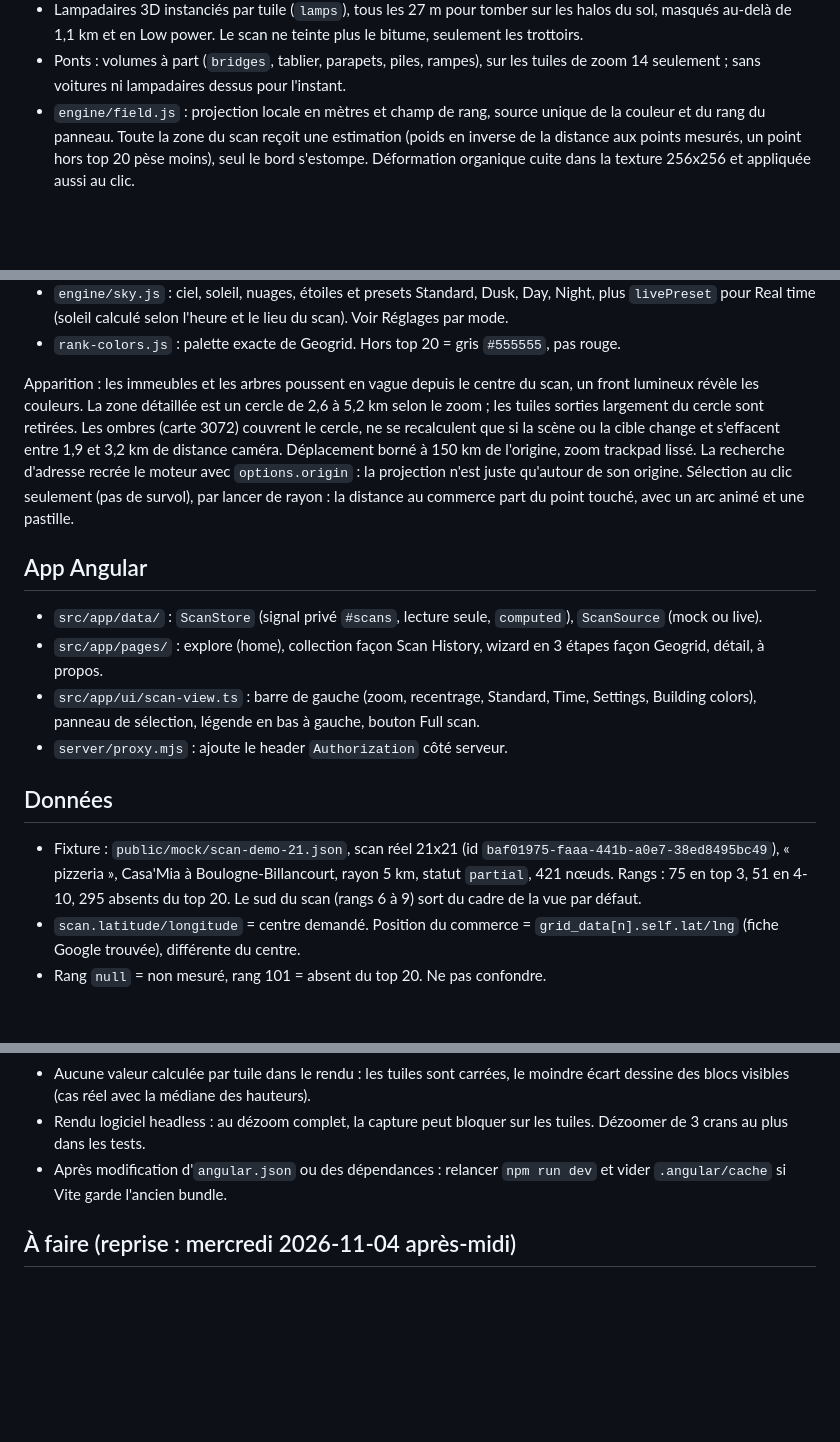
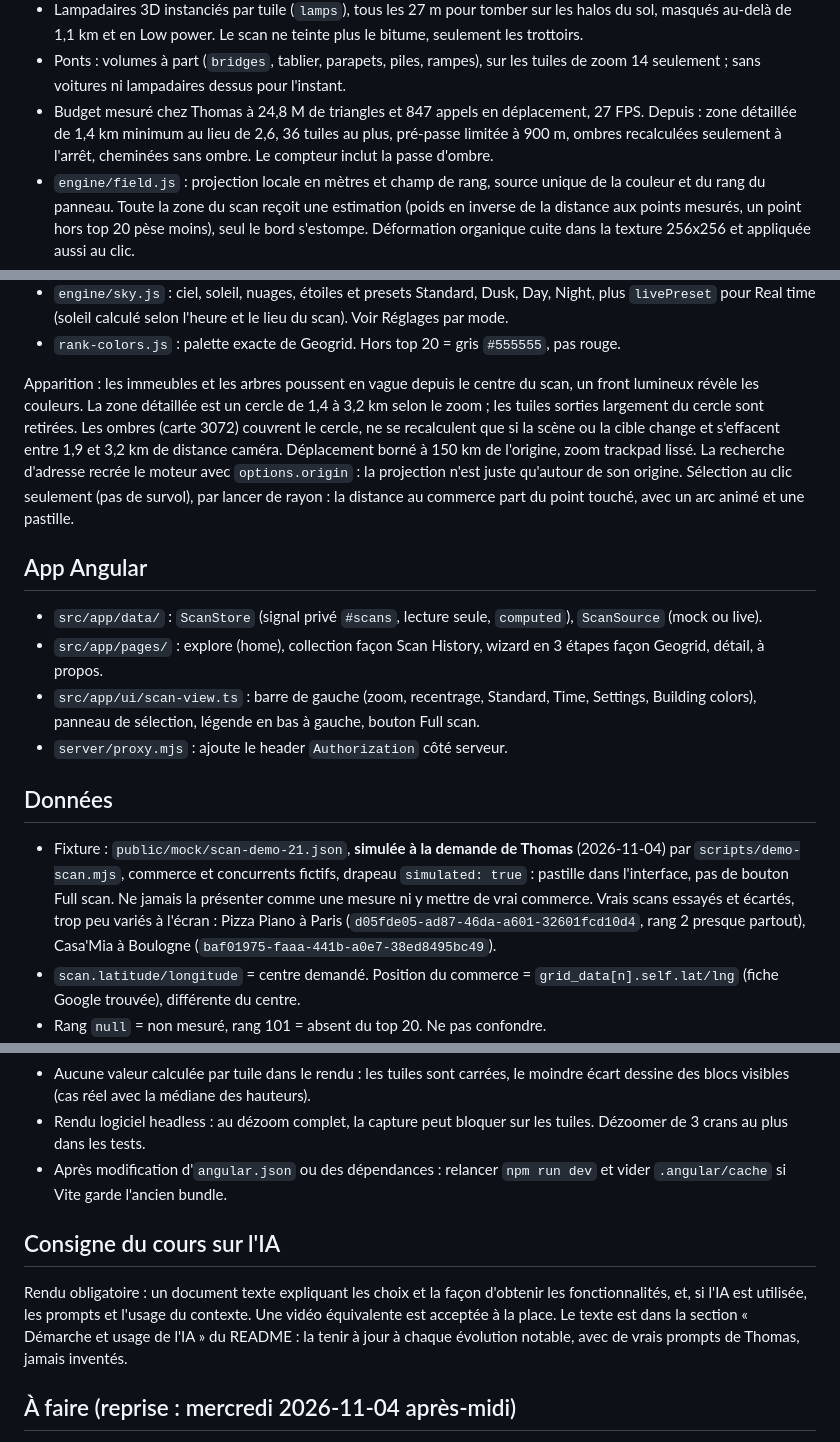
Before and after one commit to TomaTV/geogrid-3d, a Markdown page: NOTES-IA.md, 3 parts joined by grey strips. GitHub-like rendering; blank space fills up the shorter version.

```diff
--- a/NOTES-IA.md
+++ b/NOTES-IA.md
@@ -33,13 +33,14 @@ Moteur Three.js écrit de zéro, MapLibre et deck.gl ont été retirés. Inspir
 - Routes en deux passes dans le même maillage : trottoirs (`aRoad.z` négatif) puis chaussée, pour que le bitume recouvre les trottoirs aux carrefours. `aRoad.w` = distance à la fin du tronçon. Marquages effacés près des extrémités, passages piétons aux deux bouts.
 - Lampadaires 3D instanciés par tuile (`lamps`), tous les 27 m pour tomber sur les halos du sol, masqués au-delà de 1,1 km et en Low power. Le scan ne teinte plus le bitume, seulement les trottoirs.
 - Ponts : volumes à part (`bridges`, tablier, parapets, piles, rampes), sur les tuiles de zoom 14 seulement ; sans voitures ni lampadaires dessus pour l'instant.
+- Budget mesuré chez Thomas à 24,8 M de triangles et 847 appels en déplacement, 27 FPS. Depuis : zone détaillée de 1,4 km minimum au lieu de 2,6, 36 tuiles au plus, pré-passe limitée à 900 m, ombres recalculées seulement à l'arrêt, cheminées sans ombre. Le compteur inclut la passe d'ombre.
 - `engine/field.js` : projection locale en mètres et champ de rang, source unique de la couleur et du rang du panneau. Toute la zone du scan reçoit une estimation (poids en inverse de la distance aux points mesurés, un point hors top 20 pèse moins), seul le bord s'estompe. Déformation organique cuite dans la texture 256x256 et appliquée aussi au clic.
 - `engine/materials.js` : shaders Lambert (eau en Standard). Fenêtres, façades, toits (`aMeta.x` : 0 mur, 1 terrasse, 2 tuiles, 3 zinc, 4 équipement, 5 acrotère), routes avec marquages et passages piétons, voitures, lampadaires, eau, arbres. Le scan passe par les routes, les fenêtres, le bas des murs ; immeubles entiers avec Building colors. Sol dessiné sans test de profondeur, dans l'ordre (pas de z-fighting).
 - `engine/landmarks.js` : tour Eiffel (treillis) et pyramide du Louvre dessinées à la main ; les bâtiments OSM sous la tour sont exclus dans le worker.
 - `engine/sky.js` : ciel, soleil, nuages, étoiles et presets Standard, Dusk, Day, Night, plus `livePreset` pour Real time (soleil calculé selon l'heure et le lieu du scan). Voir Réglages par mode.
 - `rank-colors.js` : palette exacte de Geogrid. Hors top 20 = gris `#555555`, pas rouge.
 
-Apparition : les immeubles et les arbres poussent en vague depuis le centre du scan, un front lumineux révèle les couleurs. La zone détaillée est un cercle de 2,6 à 5,2 km selon le zoom ; les tuiles sorties largement du cercle sont retirées. Les ombres (carte 3072) couvrent le cercle, ne se recalculent que si la scène ou la cible change et s'effacent entre 1,9 et 3,2 km de distance caméra. Déplacement borné à 150 km de l'origine, zoom trackpad lissé. La recherche d'adresse recrée le moteur avec `options.origin` : la projection n'est juste qu'autour de son origine. Sélection au clic seulement (pas de survol), par lancer de rayon : la distance au commerce part du point touché, avec un arc animé et une pastille.
+Apparition : les immeubles et les arbres poussent en vague depuis le centre du scan, un front lumineux révèle les couleurs. La zone détaillée est un cercle de 1,4 à 3,2 km selon le zoom ; les tuiles sorties largement du cercle sont retirées. Les ombres (carte 3072) couvrent le cercle, ne se recalculent que si la scène ou la cible change et s'effacent entre 1,9 et 3,2 km de distance caméra. Déplacement borné à 150 km de l'origine, zoom trackpad lissé. La recherche d'adresse recrée le moteur avec `options.origin` : la projection n'est juste qu'autour de son origine. Sélection au clic seulement (pas de survol), par lancer de rayon : la distance au commerce part du point touché, avec un arc animé et une pastille.
 
 ## App Angular
 
@@ -50,7 +51,7 @@ Apparition : les immeubles et les arbres poussent en vague depuis le centre du s
 
 ## Données
 
-- Fixture : `public/mock/scan-demo-21.json`, scan réel 21x21 (id `baf01975-faaa-441b-a0e7-38ed8495bc49`), « pizzeria », Casa'Mia à Boulogne-Billancourt, rayon 5 km, statut `partial`, 421 nœuds. Rangs : 75 en top 3, 51 en 4-10, 295 absents du top 20. Le sud du scan (rangs 6 à 9) sort du cadre de la vue par défaut.
+- Fixture : `public/mock/scan-demo-21.json`, **simulée à la demande de Thomas** (2026-11-04) par `scripts/demo-scan.mjs`, commerce et concurrents fictifs, drapeau `simulated: true` : pastille dans l'interface, pas de bouton Full scan. Ne jamais la présenter comme une mesure ni y mettre de vrai commerce. Vrais scans essayés et écartés, trop peu variés à l'écran : Pizza Piano à Paris (`d05fde05-ad87-46da-a601-32601fcd10d4`, rang 2 presque partout), Casa'Mia à Boulogne (`baf01975-faaa-441b-a0e7-38ed8495bc49`).
 - `scan.latitude/longitude` = centre demandé. Position du commerce = `grid_data[n].self.lat/lng` (fiche Google trouvée), différente du centre.
 - Rang `null` = non mesuré, rang 101 = absent du top 20. Ne pas confondre.
 - Un commerce local n'est classé que dans sa commune et ses voisines : un scan de 5 km reste en bonne partie hors top 20. Essai du 2026-11-04 autour d'Asnières (id `968b880b-7a8d-4efd-8321-8897f31a5d4b`) : 85 % de points absents, moins riche que Casa'Mia, écarté.
@@ -76,6 +77,10 @@ Dans `src/lib/engine/sky.js`, chaque preset porte :
 - Rendu logiciel headless : au dézoom complet, la capture peut bloquer sur les tuiles. Dézoomer de 3 crans au plus dans les tests.
 - Après modification d'`angular.json` ou des dépendances : relancer `npm run dev` et vider `.angular/cache` si Vite garde l'ancien bundle.
 
+## Consigne du cours sur l'IA
+
+Rendu obligatoire : un document texte expliquant les choix et la façon d'obtenir les fonctionnalités, et, si l'IA est utilisée, les prompts et l'usage du contexte. Une vidéo équivalente est acceptée à la place. Le texte est dans la section « Démarche et usage de l'IA » du README : la tenir à jour à chaque évolution notable, avec de vrais prompts de Thomas, jamais inventés.
+
 ## À faire (reprise : mercredi 2026-11-04 après-midi)
 
 1. Tests de bout en bout : création de scan depuis le wizard, collection, puis mode live. Prévus par Thomas plus tard.
```
Also changed, not shown: README.md (+35 -4 lines), docs/collection.png, 15 other files.
